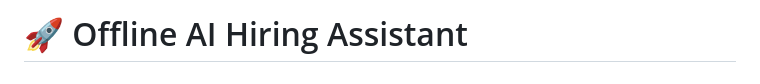
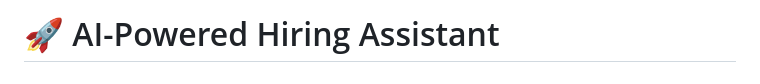
Before and after one commit to vivek-devda/offline-ai-hiring-assistant, a Markdown page: README.md, the part around the change. Drawn GitHub-style.

```diff
--- a/README.md
+++ b/README.md
@@ -1,4 +1,4 @@
-# 🚀 Offline AI Hiring Assistant
+# 🚀 AI-Powered Hiring Assistant
 
 An AI-powered candidate evaluation system that streamlines recruitment workflows through automated resume screening, candidate ranking, skill-gap analysis, multi-resume comparison, and recruiter outreach generation. Built as a deployed web application using Python, Flask, NLP, and Scikit-Learn, it demonstrates how practical hiring workflows can be automated using explainable NLP techniques, local document processing, and persistent memory systems.
 ---
```
